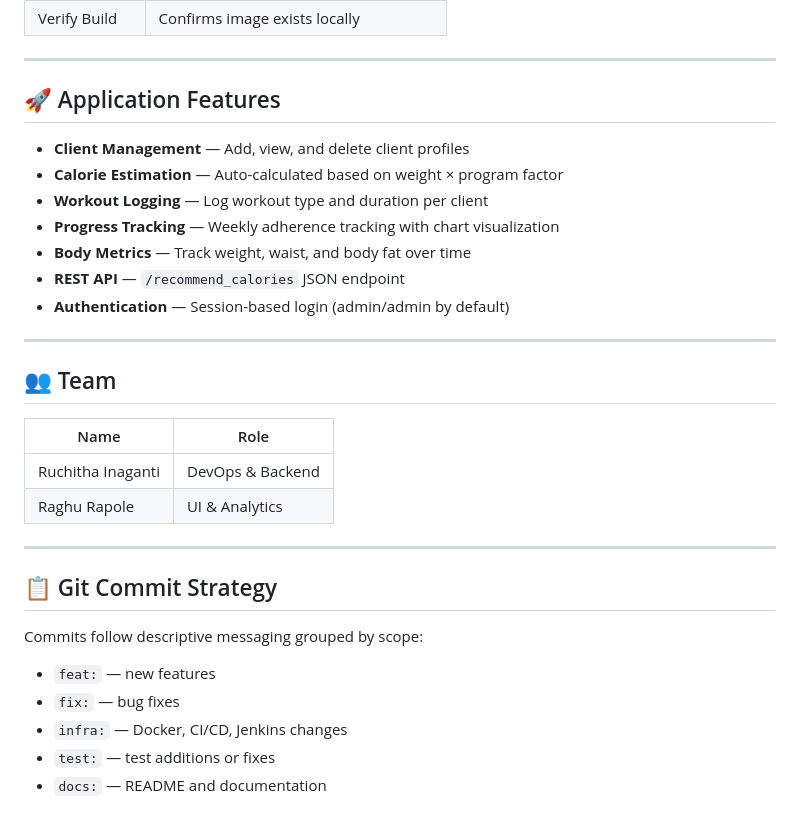
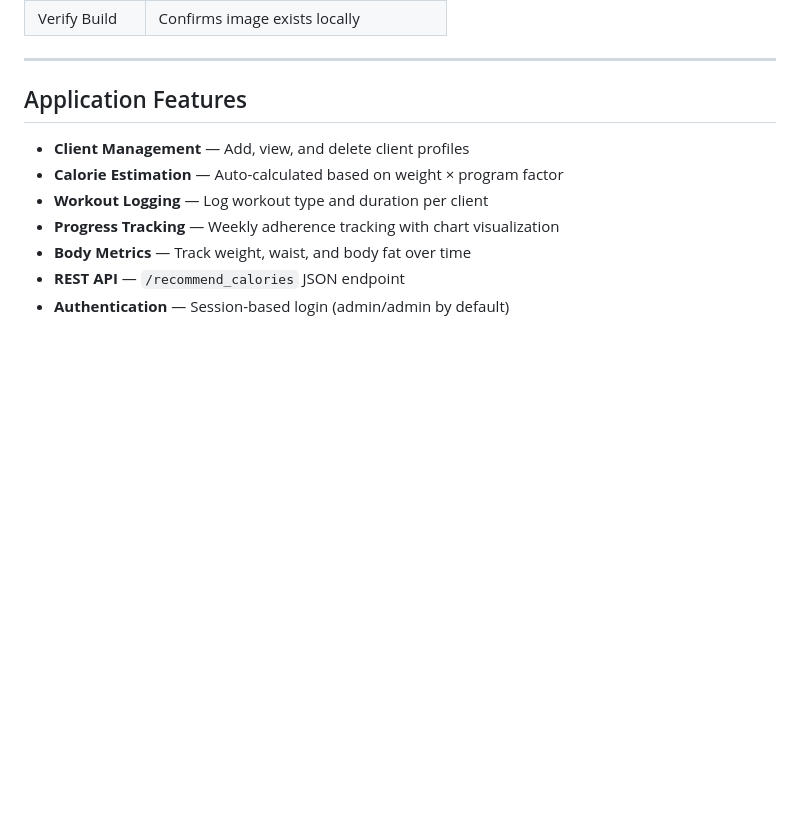
Before and after one commit to 2024tm93574-Raghu/aceest-devops-assignment, a Markdown page: README.md, the part around one of its changes. Drawn GitHub-style; blank space fills up the shorter version.

```diff
--- a/README.md
+++ b/README.md
@@ -172,7 +166,7 @@ Jenkins handles the primary BUILD and quality gate phase.
 
 ---
 
-## 🚀 Application Features
+##  Application Features
 
 - **Client Management** — Add, view, and delete client profiles
 - **Calorie Estimation** — Auto-calculated based on weight × program factor
@@ -181,23 +175,3 @@ Jenkins handles the primary BUILD and quality gate phase.
 - **Body Metrics** — Track weight, waist, and body fat over time
 - **REST API** — `/recommend_calories` JSON endpoint
 - **Authentication** — Session-based login (admin/admin by default)
-
----
-
-## 👥 Team
-
-| Name | Role |
-|---|---|
-| Ruchitha Inaganti | DevOps & Backend |
-| Raghu Rapole | UI & Analytics |
-
----
-
-## 📋 Git Commit Strategy
-
-Commits follow descriptive messaging grouped by scope:
-- `feat:` — new features
-- `fix:` — bug fixes
-- `infra:` — Docker, CI/CD, Jenkins changes
-- `test:` — test additions or fixes
-- `docs:` — README and documentation
```
Also changed, not shown: other parts of README.md (+12 -18 lines).
